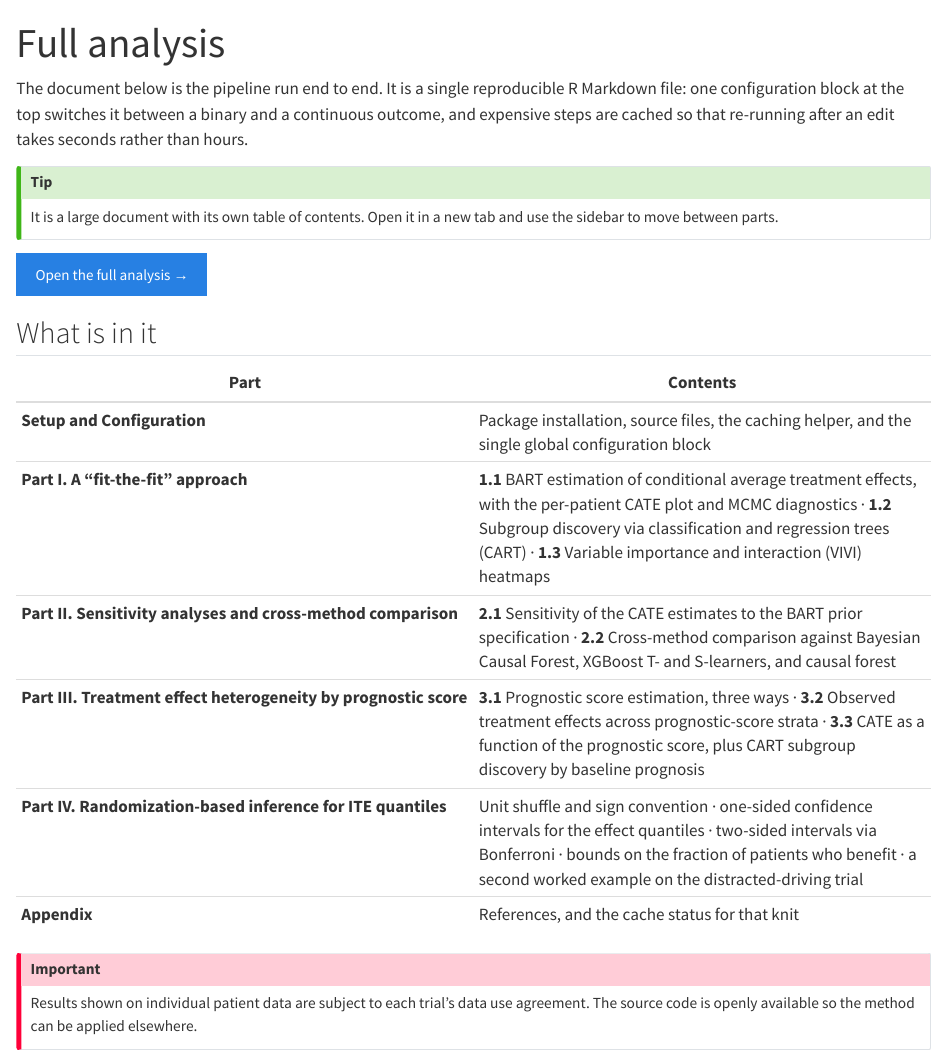
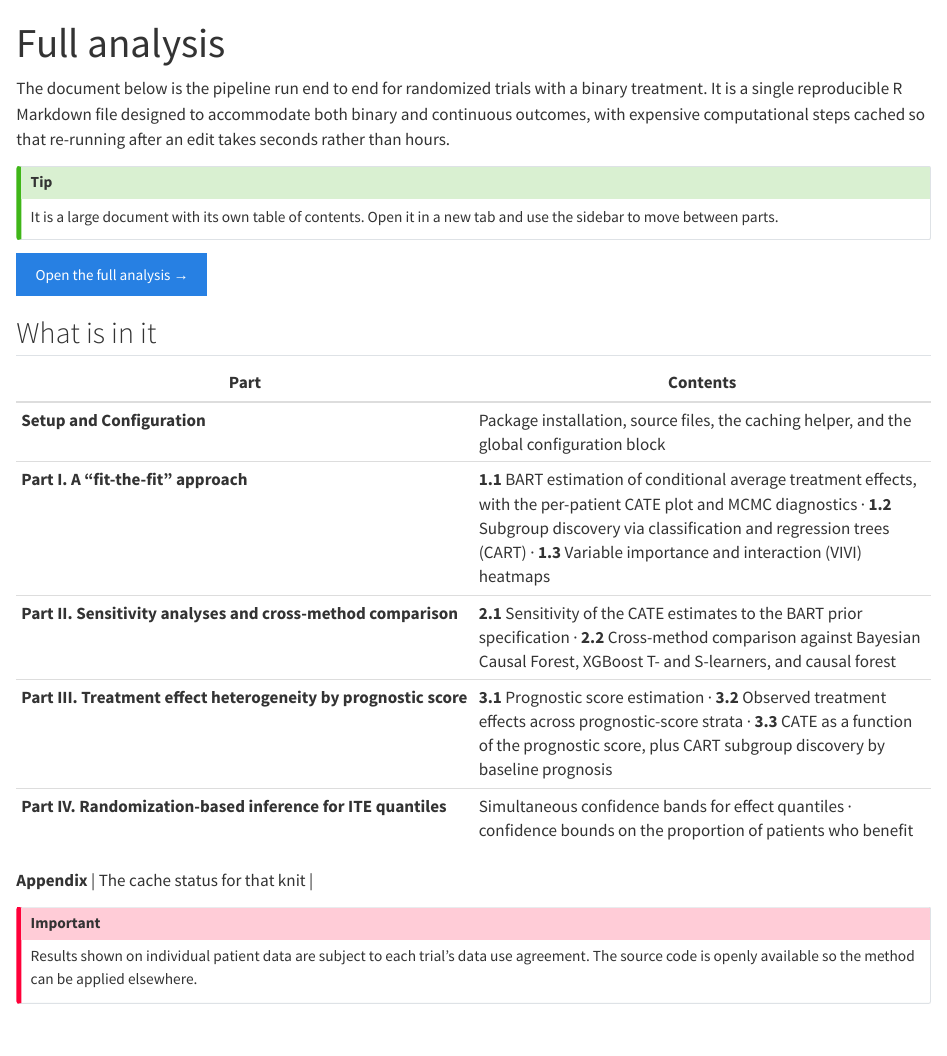
Before and after one commit to Zhe-Chen-1999/hte-pipeline-site, a Quarto document (analysis.qmd): the page in a window 1100 px wide, from its top. Rendered offline with R 4.5, knitr and Pandoc in place of Quarto, with nearby package versions.

Commit message:
Update analysis.qmd

```diff
--- a/analysis.qmd
+++ b/analysis.qmd
@@ -3,10 +3,7 @@ title: "Full analysis"
 toc: false
 ---
 
-The document below is the pipeline run end to end. It is a single reproducible
-R Markdown file: one configuration block at the top switches it between a binary
-and a continuous outcome, and expensive steps are cached so that re-running after
-an edit takes seconds rather than hours.
+The document below is the pipeline run end to end for randomized trials with a binary treatment. It is a single reproducible R Markdown file designed to accommodate both binary and continuous outcomes, with expensive computational steps cached so that re-running after an edit takes seconds rather than hours.
 
 :::: {.callout-tip appearance="simple"}
 It is a large document with its own table of contents. Open it in a new tab and
@@ -19,12 +16,13 @@ use the sidebar to move between parts.
 
 | Part | Contents |
 |---|---|
-| **Setup and Configuration** | Package installation, source files, the caching helper, and the single global configuration block |
+| **Setup and Configuration** | Package installation, source files, the caching helper, and the global configuration block |
 | **Part I. A "fit-the-fit" approach** | **1.1** BART estimation of conditional average treatment effects, with the per-patient CATE plot and MCMC diagnostics · **1.2** Subgroup discovery via classification and regression trees (CART) · **1.3** Variable importance and interaction (VIVI) heatmaps |
 | **Part II. Sensitivity analyses and cross-method comparison** | **2.1** Sensitivity of the CATE estimates to the BART prior specification · **2.2** Cross-method comparison against Bayesian Causal Forest, XGBoost T- and S-learners, and causal forest |
-| **Part III. Treatment effect heterogeneity by prognostic score** | **3.1** Prognostic score estimation, three ways · **3.2** Observed treatment effects across prognostic-score strata · **3.3** CATE as a function of the prognostic score, plus CART subgroup discovery by baseline prognosis |
-| **Part IV. Randomization-based inference for ITE quantiles** | Unit shuffle and sign convention · one-sided confidence intervals for the effect quantiles · two-sided intervals via Bonferroni · bounds on the fraction of patients who benefit · a second worked example on the distracted-driving trial |
-| **Appendix** | References, and the cache status for that knit |
+| **Part III. Treatment effect heterogeneity by prognostic score** | **3.1** Prognostic score estimation · **3.2** Observed treatment effects across prognostic-score strata · **3.3** CATE as a function of the prognostic score, plus CART subgroup discovery by baseline prognosis |
+| **Part IV. Randomization-based inference for ITE quantiles** | Simultaneous confidence bands for effect quantiles · confidence bounds on the proportion of patients who benefit |
+
+| **Appendix** | The cache status for that knit |
 
 ::: {.callout-important appearance="simple"}
 Results shown on individual patient data are subject to each trial's data use
```
